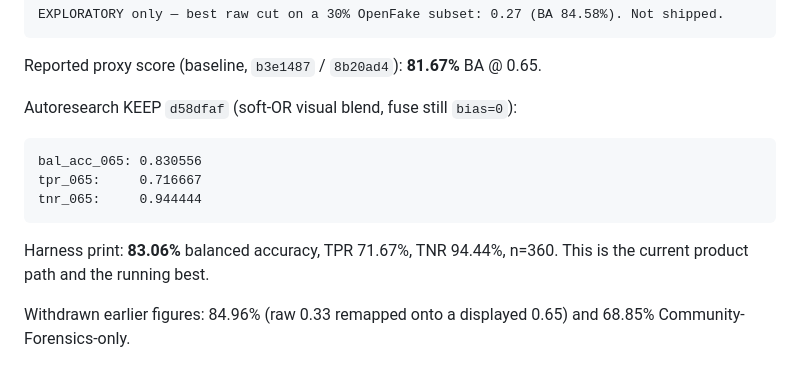
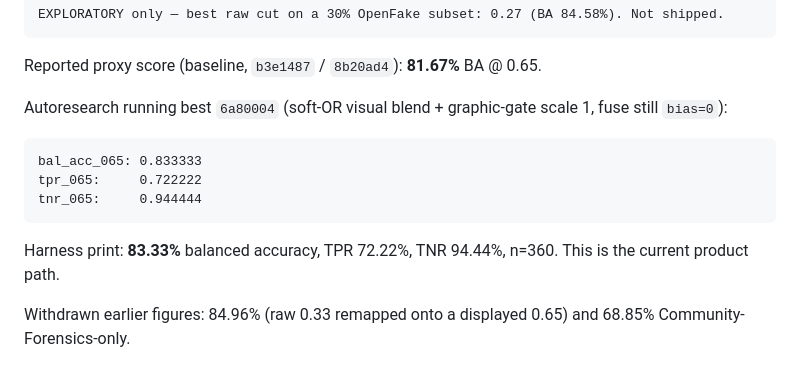
Before and after one commit to jbelnick/chrome-ai-image-detector, a Markdown page: CLAIM.md, the part around the change. Drawn GitHub-style.

Commit message:
Record graphic-gate KEEP 0.833333 in CLAIM.md.
Co-authored-by: Jason Belnick <jbelnick@users.noreply.github.com>

````diff
--- a/CLAIM.md
+++ b/CLAIM.md
@@ -77,15 +77,15 @@ EXPLORATORY only — best raw cut on a 30% OpenFake subset: 0.27 (BA 84.58%). No
 
 Reported proxy score (baseline, `b3e1487` / `8b20ad4`): **81.67%** BA @ 0.65.
 
-Autoresearch KEEP `d58dfaf` (soft-OR visual blend, fuse still `bias=0`):
+Autoresearch running best `6a80004` (soft-OR visual blend + graphic-gate scale 1, fuse still `bias=0`):
 
 ```
-bal_acc_065: 0.830556
-tpr_065:     0.716667
+bal_acc_065: 0.833333
+tpr_065:     0.722222
 tnr_065:     0.944444
 ```
 
-Harness print: **83.06%** balanced accuracy, TPR 71.67%, TNR 94.44%, n=360. This is the current product path and the running best.
+Harness print: **83.33%** balanced accuracy, TPR 72.22%, TNR 94.44%, n=360. This is the current product path.
 
 Withdrawn earlier figures: 84.96% (raw 0.33 remapped onto a displayed 0.65) and 68.85% Community-Forensics-only.
 
````
